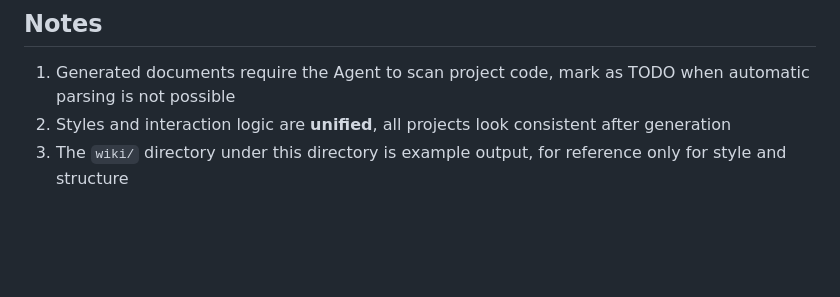
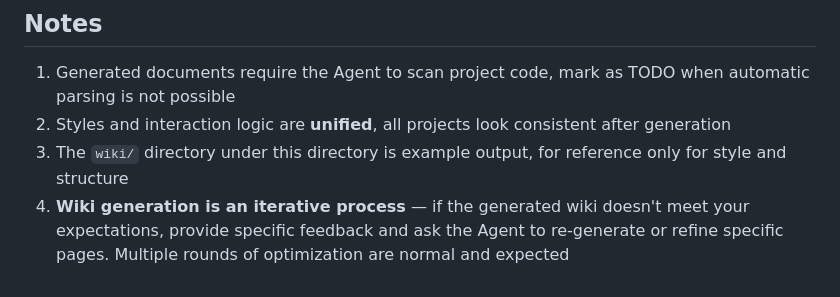
Before and after one commit to crossoverJie/skills, a Markdown page: skills/generate-grpc-java-wiki/README.md, the part around the change. GitHub-like rendering; blank space fills up the shorter version.

Commit message:
feat: Enhance documentation on iterative wiki generation and feedback process

```diff
--- a/skills/generate-grpc-java-wiki/README.md
+++ b/skills/generate-grpc-java-wiki/README.md
@@ -132,3 +132,4 @@ Then visit http://localhost:8080
 1. Generated documents require the Agent to scan project code, mark as TODO when automatic parsing is not possible
 2. Styles and interaction logic are **unified**, all projects look consistent after generation
 3. The `wiki/` directory under this directory is example output, for reference only for style and structure
+4. **Wiki generation is an iterative process** — if the generated wiki doesn't meet your expectations, provide specific feedback and ask the Agent to re-generate or refine specific pages. Multiple rounds of optimization are normal and expected
```
Also changed, not shown: skills/generate-grpc-java-wiki/SKILL.md (+19 -0 lines).
